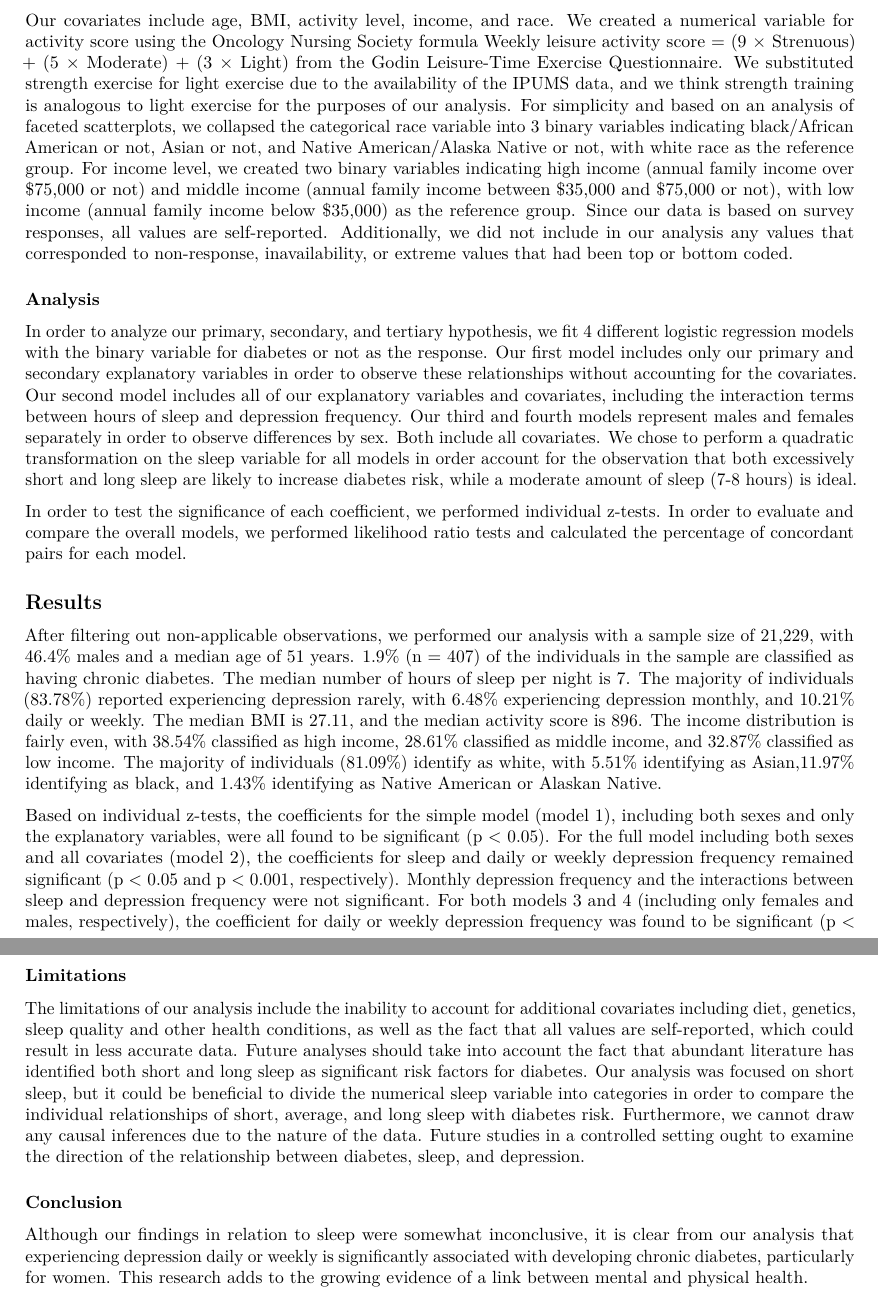
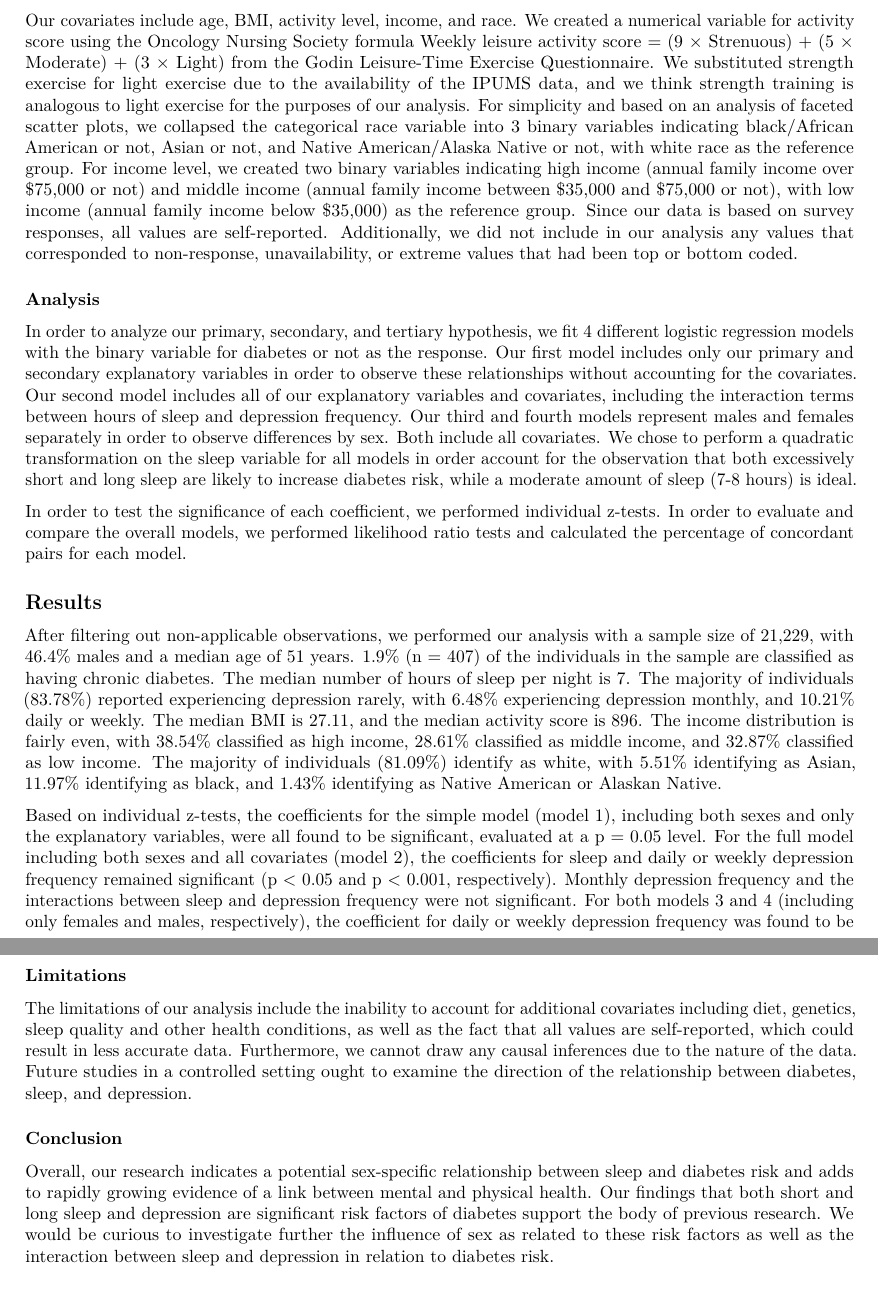
Before and after one commit to statsmed-sheep/usclap-crpackage, an R Markdown document (Final Report.Rmd): two parts of pages 3 and 5 of 6, joined at a grey line, cut so that both start at the same text. Rendered offline with R 4.5, knitr and Pandoc, then LaTeX, with nearby package versions; some code elsewhere in the file could not run offline.

Commit message:
spelling, conclusion, some other stuff I don't remember

```diff
--- a/Final Report.Rmd
+++ b/Final Report.Rmd
@@ -50,7 +50,7 @@ Despite having well-established relationships with diabetes independently, sleep
 
   The variables in our analysis include a binary response variable indicating whether or not an individual has diabetes, with average number of hours of sleep per night as the primary explanatory variable, a three-level categorical variable for the frequency an individual reports experiencing depression as the secondary explanatory variable, and sex as the tertiary explanatory variable. The three levels for depression frequency are “often” (defined as daily or weekly), “monthly”, and “rarely” (defined as a few times a year or never). In order to include this categorical variable in our model, we separated it into two binary variables for being depressed monthly or not and being depressed often or not, with being depressed rarely as the reference group.
 
-  Our covariates include age, BMI, activity level, income, and race. We created a numerical variable for activity score using the Oncology Nursing Society formula Weekly leisure activity score = (9 × Strenuous) + (5 × Moderate) + (3 × Light) from the Godin Leisure-Time Exercise Questionnaire. We substituted strength exercise for light exercise due to the availability of the IPUMS data, and we think strength training is analogous to light exercise for the purposes of our analysis. For simplicity and based on an analysis of faceted scatterplots, we collapsed the categorical race variable into 3 binary variables indicating black/African American or not, Asian or not, and Native American/Alaska Native or not, with white race as the reference group. For income level, we created two binary variables indicating high income (annual family income over \$75,000 or not) and middle income (annual family income between \$35,000 and \$75,000 or not), with low income (annual family income below \$35,000) as the reference group. Since our data is based on survey responses, all values are self-reported. Additionally, we did not include in our analysis any values that corresponded to non-response, inavailability, or extreme values that had been top or bottom coded.
+  Our covariates include age, BMI, activity level, income, and race. We created a numerical variable for activity score using the Oncology Nursing Society formula Weekly leisure activity score = (9 × Strenuous) + (5 × Moderate) + (3 × Light) from the Godin Leisure-Time Exercise Questionnaire. We substituted strength exercise for light exercise due to the availability of the IPUMS data, and we think strength training is analogous to light exercise for the purposes of our analysis. For simplicity and based on an analysis of faceted scatter plots, we collapsed the categorical race variable into 3 binary variables indicating black/African American or not, Asian or not, and Native American/Alaska Native or not, with white race as the reference group. For income level, we created two binary variables indicating high income (annual family income over \$75,000 or not) and middle income (annual family income between \$35,000 and \$75,000 or not), with low income (annual family income below \$35,000) as the reference group. Since our data is based on survey responses, all values are self-reported. Additionally, we did not include in our analysis any values that corresponded to non-response, unavailability, or extreme values that had been top or bottom coded.
 
 ### Analysis
 
@@ -60,9 +60,9 @@ Despite having well-established relationships with diabetes independently, sleep
 
 ## Results
 
-  After filtering out non-applicable observations, we performed our analysis with a sample size of 21,229, with 46.4% males and a median age of 51 years. 1.9% (n = 407) of the individuals in the sample are classified as having chronic diabetes. The median number of hours of sleep per night is 7. The majority of individuals (83.78%) reported experiencing depression rarely, with 6.48% experiencing depression monthly, and 10.21% daily or weekly. The median BMI is 27.11, and the median activity score is 896. The income distribution is fairly even, with 38.54% classified as high income, 28.61% classified as middle income, and 32.87% classified as low income. The majority of individuals (81.09%) identify as white, with 5.51% identifying as Asian,11.97% identifying as black, and 1.43% identifying as Native American or Alaskan Native.
+  After filtering out non-applicable observations, we performed our analysis with a sample size of 21,229, with 46.4% males and a median age of 51 years. 1.9% (n = 407) of the individuals in the sample are classified as having chronic diabetes. The median number of hours of sleep per night is 7. The majority of individuals (83.78%) reported experiencing depression rarely, with 6.48% experiencing depression monthly, and 10.21% daily or weekly. The median BMI is 27.11, and the median activity score is 896. The income distribution is fairly even, with 38.54% classified as high income, 28.61% classified as middle income, and 32.87% classified as low income. The majority of individuals (81.09%) identify as white, with 5.51% identifying as Asian, 11.97% identifying as black, and 1.43% identifying as Native American or Alaskan Native.
 
-Based on individual z-tests, the coefficients for the simple model (model 1), including both sexes and only the explanatory variables, were all found to be significant (p < 0.05). For the full model including both sexes and all covariates (model 2), the coefficients for sleep and daily or weekly depression frequency remained significant (p < 0.05 and p < 0.001, respectively). Monthly depression frequency and the interactions between sleep and depression frequency were not significant. For both models 3 and 4 (including only females and males, respectively), the coefficient for daily or weekly depression frequency was found to be significant (p < 0.01). The coefficients for sleep were significant only for males (p < 0.05). The likelihood ratio tests for all models yielded significant p-values (p < 0.05), indicating that all four models were effective at explaining the data. However, the simple model (model 1) was relatively less effective than the models including the covariates (models 2-4) according to the percentages of concordant pairs (60.0%, 85.7%, 85.8%, and 86.3% respectively).
+Based on individual z-tests, the coefficients for the simple model (model 1), including both sexes and only the explanatory variables, were all found to be significant, evaluated at a p = 0.05 level. For the full model including both sexes and all covariates (model 2), the coefficients for sleep and daily or weekly depression frequency remained significant (p < 0.05 and p < 0.001, respectively). Monthly depression frequency and the interactions between sleep and depression frequency were not significant. For both models 3 and 4 (including only females and males, respectively), the coefficient for daily or weekly depression frequency was found to be significant (p < 0.01). The coefficients for sleep were significant only for males (p < 0.05). The likelihood ratio tests for all models yielded significant p-values (p < 0.05), indicating that all four models were effective at explaining the data. However, the simple model (model 1) was less effective than the models including the covariates (models 2-4) according to the percentages of concordant pairs (60.0%, 85.7%, 85.8%, and 86.3% respectively).
 
 
 ## Discussion
@@ -296,11 +296,11 @@ plots_combined
 
 ### Limitations
 
-  The limitations of our analysis include the inability to account for additional covariates including diet, genetics, sleep quality and other health conditions, as well as the fact that all values are self-reported, which could result in less accurate data. Future analyses should take into account the fact that abundant literature has identified both short and long sleep as significant risk factors for diabetes. Our analysis was focused on short sleep, but it could be beneficial to divide the numerical sleep variable into categories in order to compare the individual relationships of short, average, and long sleep with diabetes risk. Furthermore, we cannot draw any causal inferences due to the nature of the data. Future studies in a controlled setting ought to examine the direction of the relationship between diabetes, sleep, and depression.
+  The limitations of our analysis include the inability to account for additional covariates including diet, genetics, sleep quality and other health conditions, as well as the fact that all values are self-reported, which could result in less accurate data. Furthermore, we cannot draw any causal inferences due to the nature of the data. Future studies in a controlled setting ought to examine the direction of the relationship between diabetes, sleep, and depression.
 
 ### Conclusion
 
-  Although our findings in relation to sleep were somewhat inconclusive, it is clear from our analysis that experiencing depression daily or weekly is significantly associated with developing chronic diabetes, particularly for women. This research adds to the growing evidence of a link between mental and physical health.
+Overall, our research indicates a potential sex-specific relationship between sleep and diabetes risk and adds to rapidly growing evidence of a link between mental and physical health. Our findings that both short and long sleep and depression are significant risk factors of diabetes support the body of previous research. We would be curious to investigate further the influence of sex as related to these risk factors as well as the interaction between sleep and depression in relation to diabetes risk.
 
 \newpage
 
```
